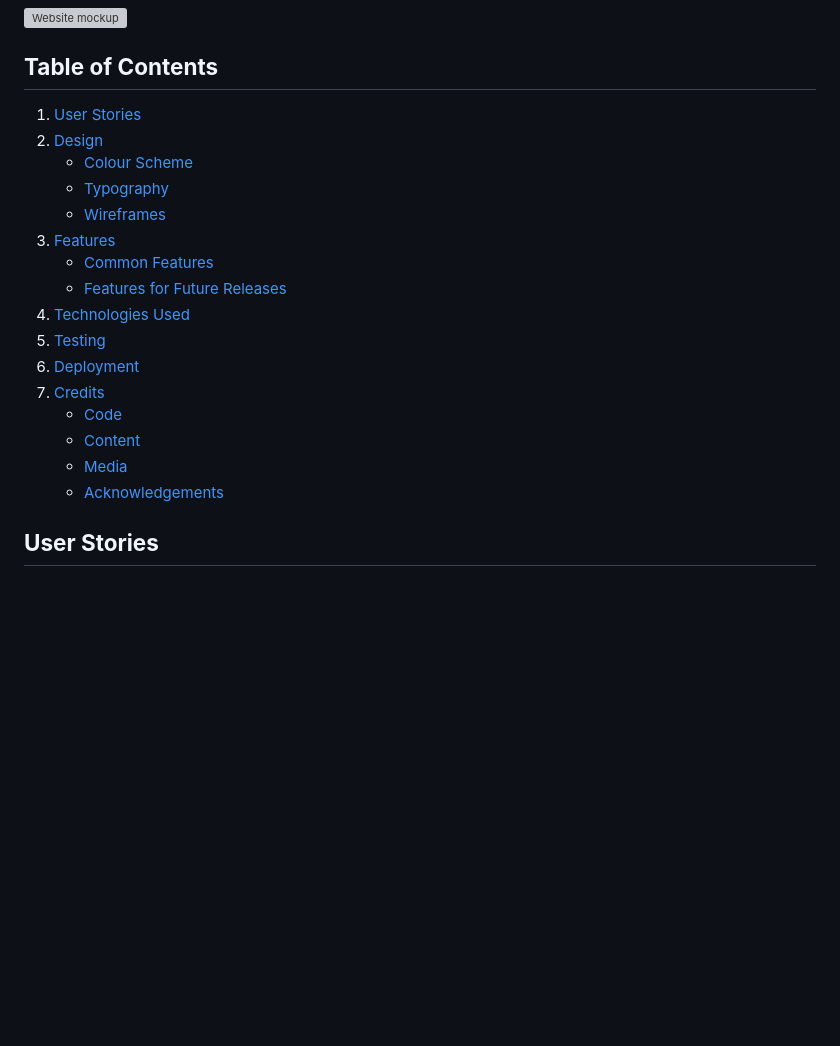
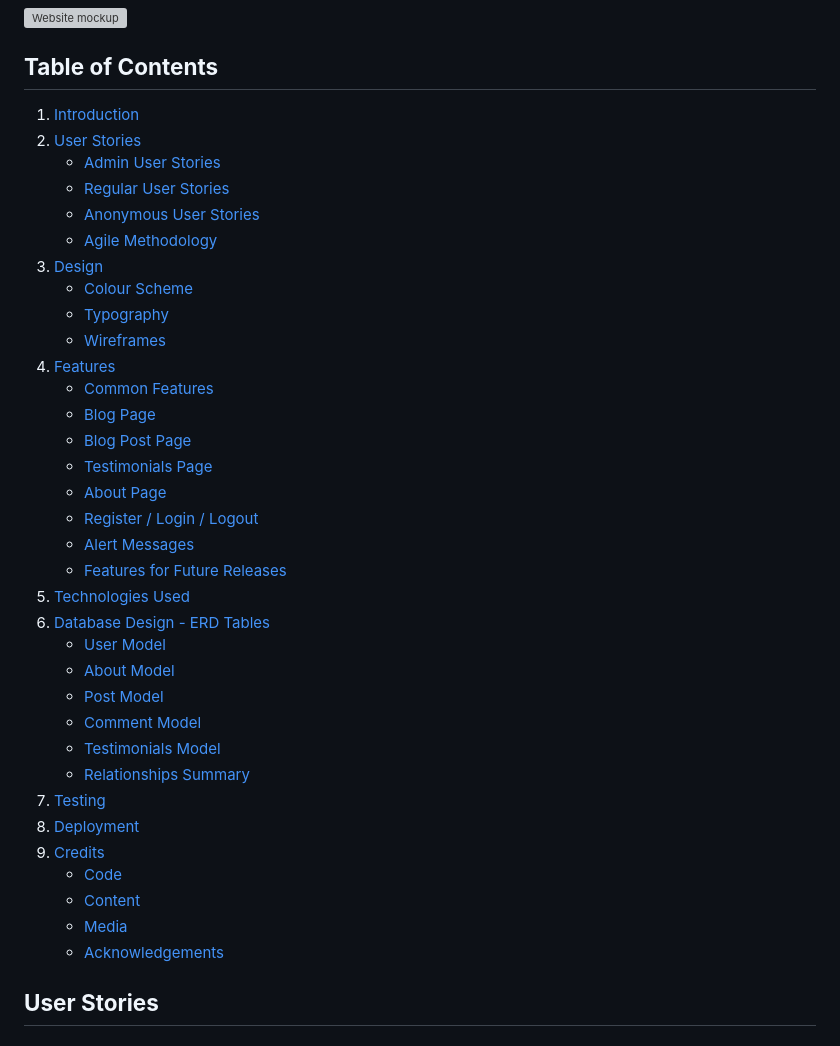
Before and after one commit to ibericoalex/iberico-alex-blog, a Markdown page: README.md, the part around one of its changes. Drawn GitHub-style; blank space fills up the shorter version; grey boxes are pictures that could not be loaded.

Commit message:
minor adjustment to README file

```diff
--- a/README.md
+++ b/README.md
@@ -8,22 +8,41 @@ The live deployment of the blog can be accessed [here](https://iberico-alex-blog
 
 ## **Table of Contents**
 
-1. [User Stories](#user-stories)
-2. [Design](#design)
+1. [Introduction](#iberico-alex-blog---portfolio-project-4)
+2. [User Stories](#user-stories)
+   - [Admin User Stories](#admin-user-stories)
+   - [Regular User Stories](#regular-user-stories)
+   - [Anonymous User Stories](#anonymous-user-stories)
+   - [Agile Methodology](#agile-methodology)
+3. [Design](#design)
    - [Colour Scheme](#colour-scheme)
    - [Typography](#typography)
    - [Wireframes](#wireframes)
-3. [Features](#features)
+4. [Features](#features)
    - [Common Features](#common-features)
+   - [Blog Page](#blog-page)
+   - [Blog Post Page](#blog-post-page)
+   - [Testimonials Page](#testimonials-page)
+   - [About Page](#about-page)
+   - [Register / Login / Logout](#register--login--logout)
+   - [Alert Messages](#alert-messages)
    - [Features for Future Releases](#features-for-future-releases)
-4. [Technologies Used](#technologies-used)
-5. [Testing](#testing)
-6. [Deployment](#deployment)
-7. [Credits](#credits)
+5. [Technologies Used](#technologies-used)
+6. [Database Design - ERD Tables](#database-design---erd-tables)
+   - [User Model](#user-model-djangos-built-in-user-model)
+   - [About Model](#about-model)
+   - [Post Model](#post-model)
+   - [Comment Model](#comment-model)
+   - [Testimonials Model](#testimonials-model)
+   - [Relationships Summary](#relationships-summary)
+7. [Testing](#testing)
+8. [Deployment](#deployment)
+9. [Credits](#credits)
    - [Code](#code)
    - [Content](#content)
    - [Media](#media)
    - [Acknowledgements](#acknowledgements)
+
 
 ## **User Stories**
 
```
Also changed, not shown: other parts of README.md (+61 -0 lines), documentation/DEPLOYMENT.md (+10 -0 lines), documentation/TESTING.md (+4 -0 lines).
